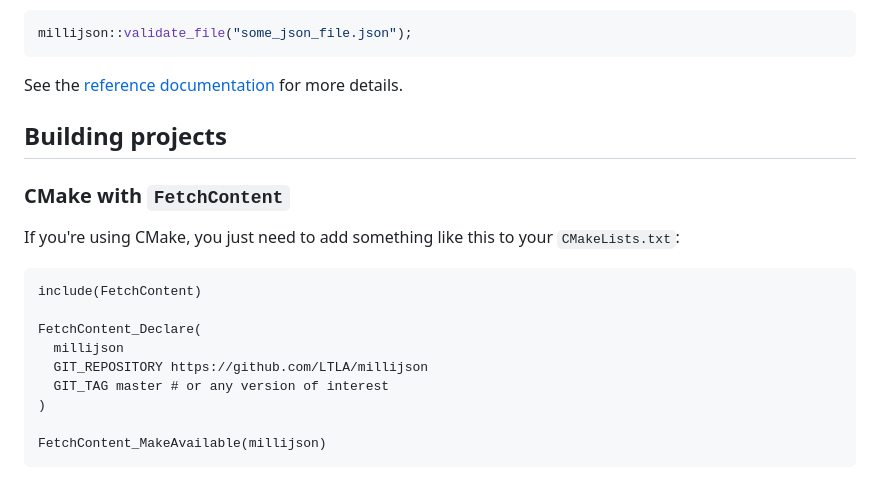
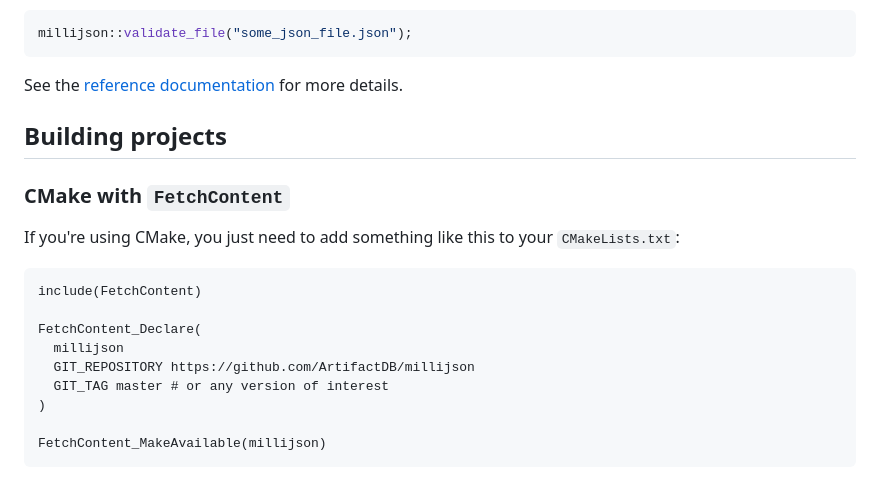
Before and after one commit to ArtifactDB/millijson, a Markdown page: README.md, the part around one of its changes. GitHub-like rendering.

Commit message:
Updated some of the links in the README.

```diff
--- a/README.md
+++ b/README.md
@@ -63,7 +63,7 @@ include(FetchContent)
 
 FetchContent_Declare(
   millijson
-  GIT_REPOSITORY https://github.com/LTLA/millijson
+  GIT_REPOSITORY https://github.com/ArtifactDB/millijson
   GIT_TAG master # or any version of interest
 )
 
```
Also changed, not shown: other parts of README.md (+1 -1 lines).
